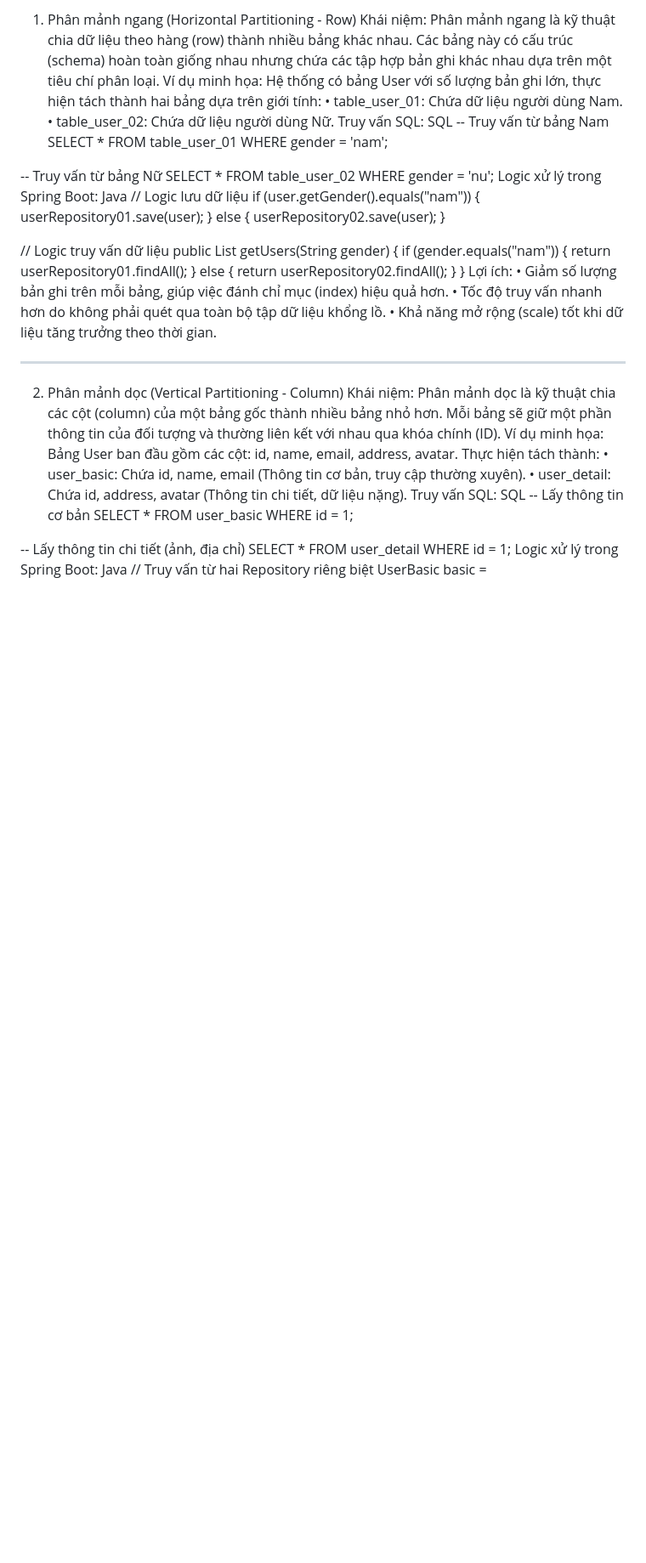
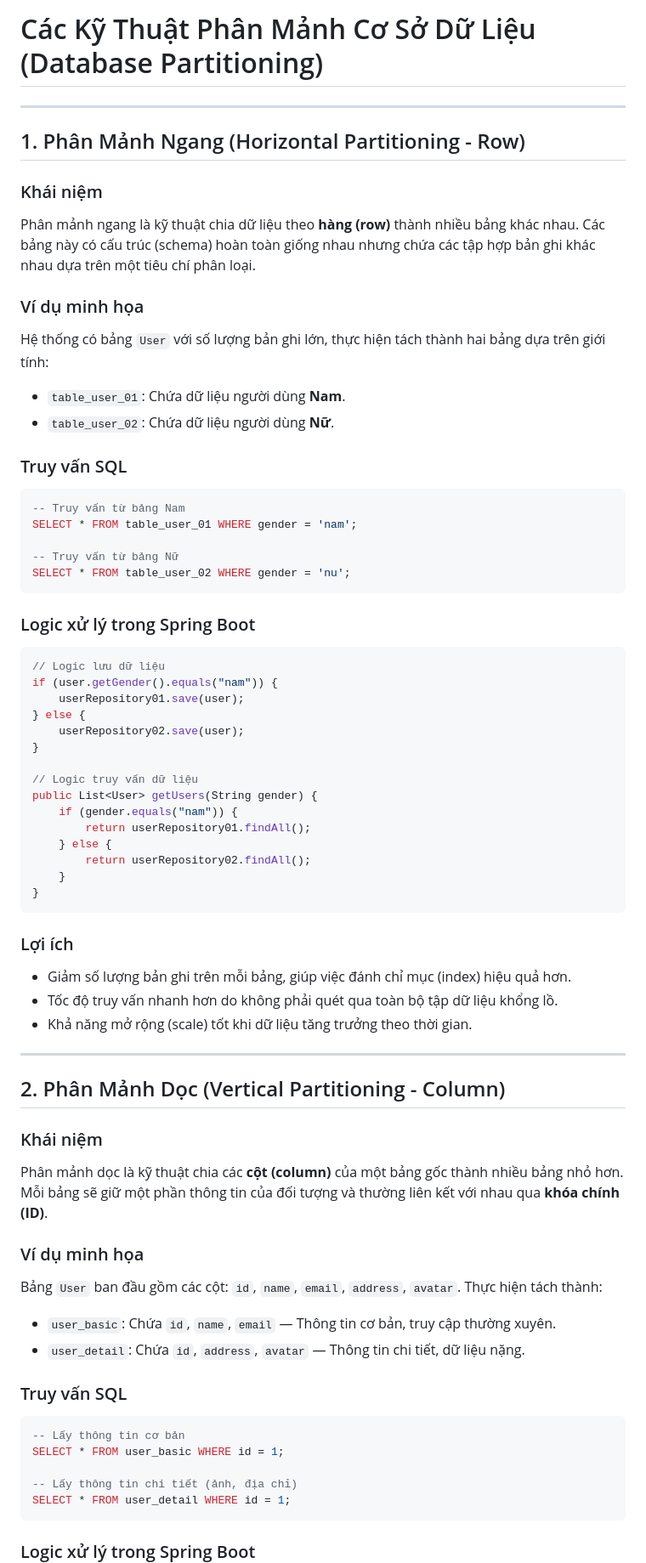
Before and after one commit to duchauuuuu/KTTKPM_BaiThucHanh, a Markdown page: Buoi5/Bai2.md, the part around one of its changes. Shown at 85% size. Rendered like a GitHub page; blank space fills up the shorter version.

````diff
--- a/Buoi5/Bai2.md
+++ b/Buoi5/Bai2.md
@@ -1,17 +1,33 @@
-1. Phân mảnh ngang (Horizontal Partitioning - Row)
-Khái niệm: Phân mảnh ngang là kỹ thuật chia dữ liệu theo hàng (row) thành nhiều bảng khác nhau. Các bảng này có cấu trúc (schema) hoàn toàn giống nhau nhưng chứa các tập hợp bản ghi khác nhau dựa trên một tiêu chí phân loại.
-Ví dụ minh họa: Hệ thống có bảng User với số lượng bản ghi lớn, thực hiện tách thành hai bảng dựa trên giới tính:
-•	table_user_01: Chứa dữ liệu người dùng Nam.
-•	table_user_02: Chứa dữ liệu người dùng Nữ.
-Truy vấn SQL:
-SQL
+# Các Kỹ Thuật Phân Mảnh Cơ Sở Dữ Liệu (Database Partitioning)
+
+---
+
+## 1. Phân Mảnh Ngang (Horizontal Partitioning - Row)
+
+### Khái niệm
+
+Phân mảnh ngang là kỹ thuật chia dữ liệu theo **hàng (row)** thành nhiều bảng khác nhau. Các bảng này có cấu trúc (schema) hoàn toàn giống nhau nhưng chứa các tập hợp bản ghi khác nhau dựa trên một tiêu chí phân loại.
+
+### Ví dụ minh họa
+
+Hệ thống có bảng `User` với số lượng bản ghi lớn, thực hiện tách thành hai bảng dựa trên giới tính:
+
+- `table_user_01`: Chứa dữ liệu người dùng **Nam**.
+- `table_user_02`: Chứa dữ liệu người dùng **Nữ**.
+
+### Truy vấn SQL
+
+```sql
 -- Truy vấn từ bảng Nam
 SELECT * FROM table_user_01 WHERE gender = 'nam';
 
 -- Truy vấn từ bảng Nữ
 SELECT * FROM table_user_02 WHERE gender = 'nu';
-Logic xử lý trong Spring Boot:
-Java
+```
+
+### Logic xử lý trong Spring Boot
+
+```java
 // Logic lưu dữ liệu
 if (user.getGender().equals("nam")) {
     userRepository01.save(user);
@@ -27,25 +43,42 @@ public List<User> getUsers(String gender) {
         return userRepository02.findAll();
     }
 }
-Lợi ích:
-•	Giảm số lượng bản ghi trên mỗi bảng, giúp việc đánh chỉ mục (index) hiệu quả hơn.
-•	Tốc độ truy vấn nhanh hơn do không phải quét qua toàn bộ tập dữ liệu khổng lồ.
-•	Khả năng mở rộng (scale) tốt khi dữ liệu tăng trưởng theo thời gian.
-________________________________________
-2. Phân mảnh dọc (Vertical Partitioning - Column)
-Khái niệm: Phân mảnh dọc là kỹ thuật chia các cột (column) của một bảng gốc thành nhiều bảng nhỏ hơn. Mỗi bảng sẽ giữ một phần thông tin của đối tượng và thường liên kết với nhau qua khóa chính (ID).
-Ví dụ minh họa: Bảng User ban đầu gồm các cột: id, name, email, address, avatar. Thực hiện tách thành:
-•	user_basic: Chứa id, name, email (Thông tin cơ bản, truy cập thường xuyên).
-•	user_detail: Chứa id, address, avatar (Thông tin chi tiết, dữ liệu nặng).
-Truy vấn SQL:
-SQL
+```
+
+### Lợi ích
+
+- Giảm số lượng bản ghi trên mỗi bảng, giúp việc đánh chỉ mục (index) hiệu quả hơn.
+- Tốc độ truy vấn nhanh hơn do không phải quét qua toàn bộ tập dữ liệu khổng lồ.
+- Khả năng mở rộng (scale) tốt khi dữ liệu tăng trưởng theo thời gian.
+
+---
+
+## 2. Phân Mảnh Dọc (Vertical Partitioning - Column)
+
+### Khái niệm
+
+Phân mảnh dọc là kỹ thuật chia các **cột (column)** của một bảng gốc thành nhiều bảng nhỏ hơn. Mỗi bảng sẽ giữ một phần thông tin của đối tượng và thường liên kết với nhau qua **khóa chính (ID)**.
+
+### Ví dụ minh họa
+
+Bảng `User` ban đầu gồm các cột: `id`, `name`, `email`, `address`, `avatar`. Thực hiện tách thành:
+
+- `user_basic`: Chứa `id`, `name`, `email` — Thông tin cơ bản, truy cập thường xuyên.
+- `user_detail`: Chứa `id`, `address`, `avatar` — Thông tin chi tiết, dữ liệu nặng.
+
+### Truy vấn SQL
+
+```sql
 -- Lấy thông tin cơ bản
 SELECT * FROM user_basic WHERE id = 1;
 
 -- Lấy thông tin chi tiết (ảnh, địa chỉ)
 SELECT * FROM user_detail WHERE id = 1;
-Logic xử lý trong Spring Boot:
-Java
+```
+
+### Logic xử lý trong Spring Boot
+
+```java
 // Truy vấn từ hai Repository riêng biệt
 UserBasic basic = userBasicRepo.findById(id);
 UserDetail detail = userDetailRepo.findById(id);
````
Also changed, not shown: other parts of Buoi5/Bai2.md (+38 -19 lines).
